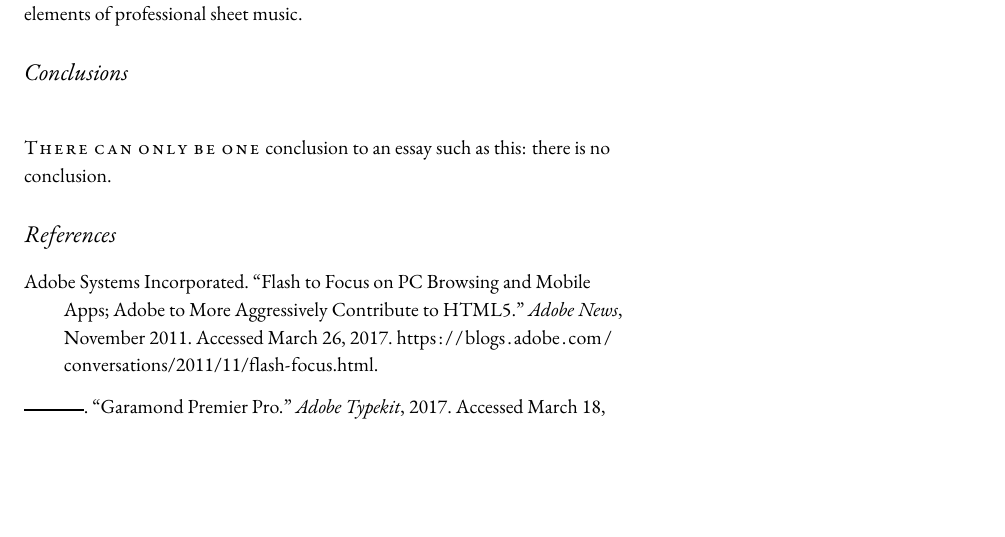
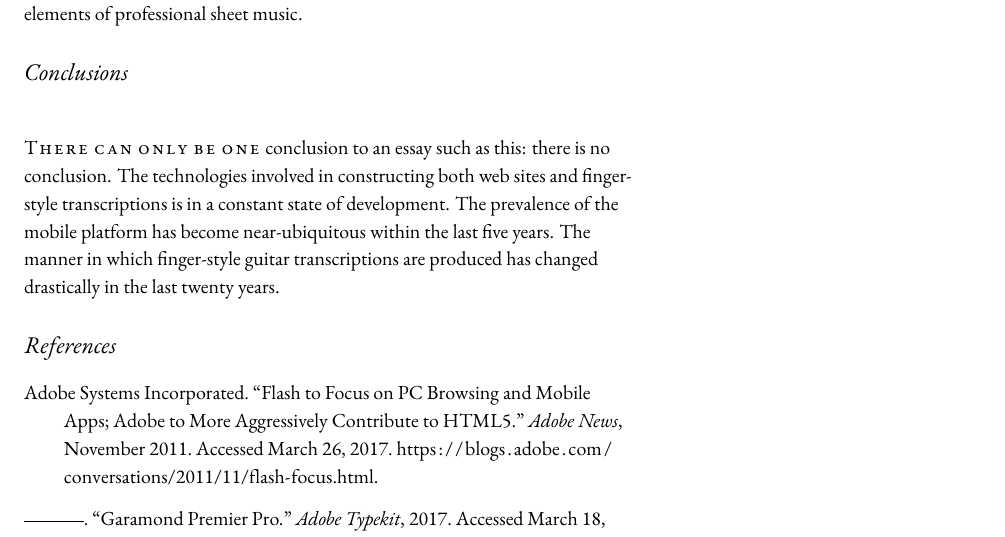
Before and after one commit to rachaelcarlson/TeXtonic, a LaTeX document (watchTheTigerWalk/testDraft.tex): part of page 7 of 10, cut so that both start at the same text, the shorter picture padded with empty space. Compiled offline with XeLaTeX; a missing font is replaced by an installed copy or a similar font.

Commit message:
Added more to conclusions section

```diff
--- a/watchTheTigerWalk/testDraft.tex
+++ b/watchTheTigerWalk/testDraft.tex
@@ -303,14 +303,12 @@ of professional sheet music.
 \label{sec:conclusions}
 
 \newthought{There can only be one} conclusion to an essay such as this: there
-is no conclusion.
-\nocite{adamRafferty}
-\nocite{alexAnderson}
-\nocite{alexDeGrassi}
-\nocite{andrewWhite}
-\nocite{andyMcKee}
-\nocite{billyMcLaughlin}
-\nocite{calumGraham,cliveCarroll,craigDAndrea,evaAtmatzidou,ewanDobson,garethPearson,happyTraum,ianEthanCase,janetFeder,jimmyWahlsteen,jonGomm,kakiKing,kellyValleau,kevinHorrigan,leoKottke,lucaStricagnoli,lucasMich,masaakiKishibe,michaelChap,michaelGul,mikeDawes,murielAnders,peppino,peterCiluzzi,peterFinger,pierre,rayMontford,pino,spencerElliot,sunghaJung,thomasLeeb,timSparks,tommyEmmanuel,trevorGH,vickiGenfan}
+is no conclusion. The technologies involved in constructing both web sites and
+finger-style transcriptions is in a constant state of development. The
+prevalence of the mobile platform has become near-ubiquitous within the last
+five years. The manner in which finger-style guitar transcriptions are
+produced has changed drastically in the last twenty years.
+\nocite{alexAnderson,alexDeGrassi,andrewWhite,andyMcKee,billyMcLaughlin,adamRafferty,calumGraham,cliveCarroll,craigDAndrea,evaAtmatzidou,ewanDobson,garethPearson,happyTraum,ianEthanCase,janetFeder,jimmyWahlsteen,jonGomm,kakiKing,kellyValleau,kevinHorrigan,leoKottke,lucaStricagnoli,lucasMich,masaakiKishibe,michaelChap,michaelGul,mikeDawes,murielAnders,peppino,peterCiluzzi,peterFinger,pierre,rayMontford,pino,spencerElliot,sunghaJung,thomasLeeb,timSparks,tommyEmmanuel,trevorGH,vickiGenfan}
 % \bibliographystyle{chicagoa}
 % \bibliography{bibliography}
 \printbibliography
```
Also changed, not shown: watchTheTigerWalk/testDraft.pdf.
